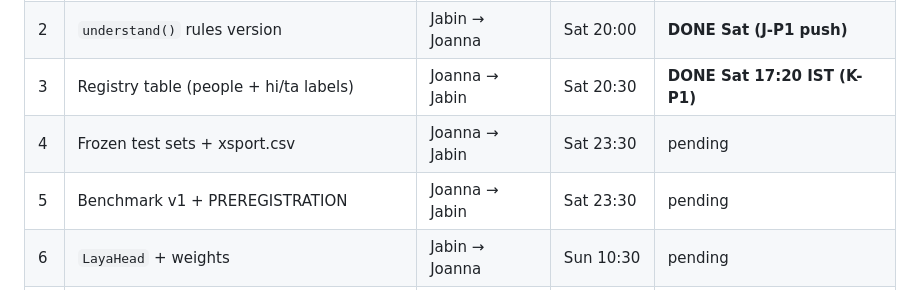
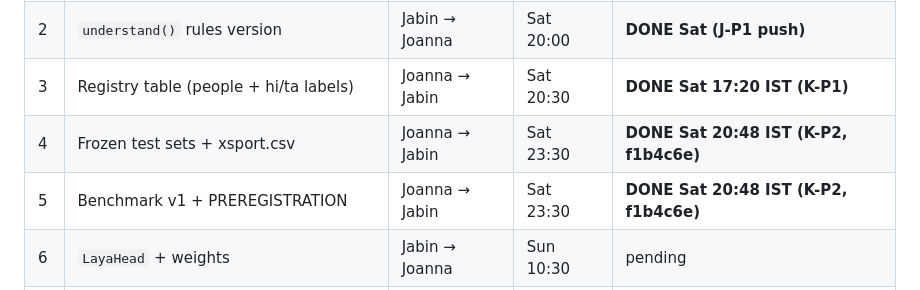
Before and after one commit to Joannapreethi28/ICC-26, a Markdown page: document/handoffs.md, the part around the change. GitHub-like rendering.

Commit message:
Mark frozen evaluation dependencies delivered on sync board

```diff
--- a/document/handoffs.md
+++ b/document/handoffs.md
@@ -29,8 +29,8 @@ This file is the ONLY channel between the two tracks (`jabin_split.md`, `joanna_
 | 1 | Phase 0 contract (repo, types, labels, config) | Jabin → Joanna | Sat 18:00 | **DONE Sat 18:15** |
 | 2 | `understand()` rules version | Jabin → Joanna | Sat 20:00 | **DONE Sat (J-P1 push)** |
 | 3 | Registry table (people + hi/ta labels) | Joanna → Jabin | Sat 20:30 | **DONE Sat 17:20 IST (K-P1)** |
-| 4 | Frozen test sets + xsport.csv | Joanna → Jabin | Sat 23:30 | pending |
-| 5 | Benchmark v1 + PREREGISTRATION | Joanna → Jabin | Sat 23:30 | pending |
+| 4 | Frozen test sets + xsport.csv | Joanna → Jabin | Sat 23:30 | **DONE Sat 20:48 IST (K-P2, f1b4c6e)** |
+| 5 | Benchmark v1 + PREREGISTRATION | Joanna → Jabin | Sat 23:30 | **DONE Sat 20:48 IST (K-P2, f1b4c6e)** |
 | 6 | `LayaHead` + weights | Jabin → Joanna | Sun 10:30 | pending |
 | 7 | `resolve()` + API + demo | Joanna → Jabin | Sun 10:30 | pending |
 | 8 | Captured plain-arm hero answer | Jabin → Joanna | Sun 12:30 | pending |
```
